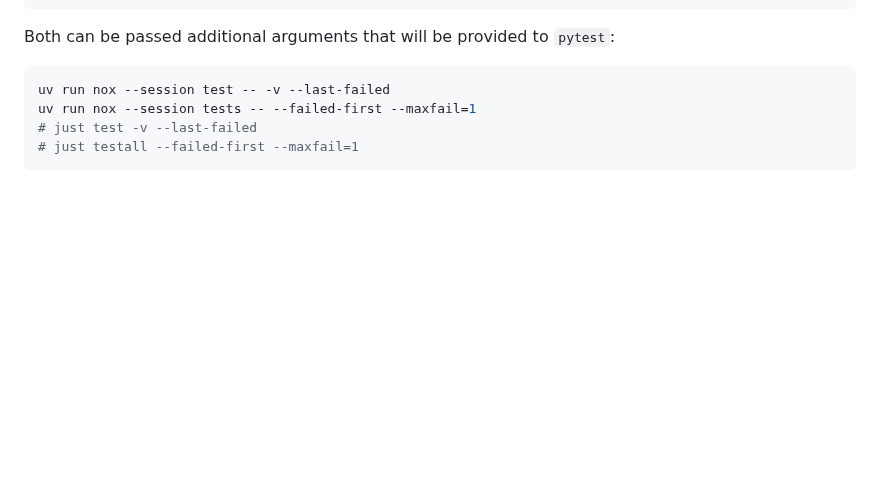
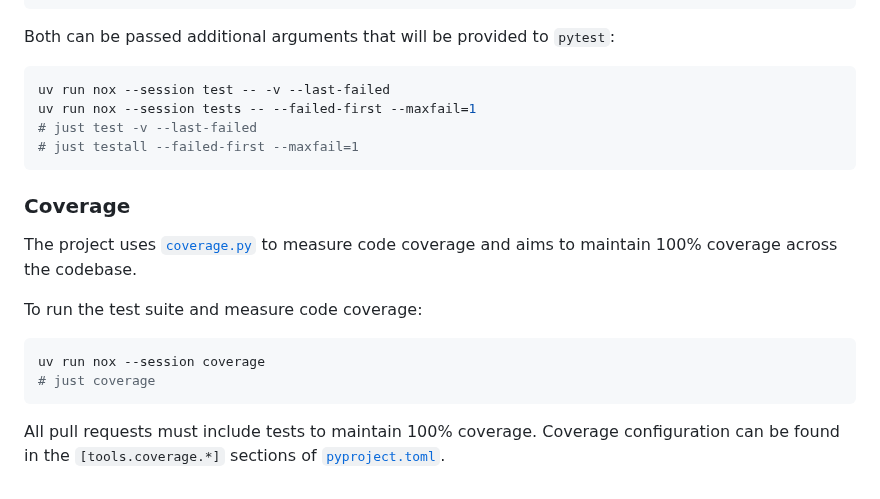
Before and after one commit to joshuadavidthomas/django-github-app, a Markdown page: CONTRIBUTING.md, the part around the change. GitHub-like rendering; blank space fills up the shorter version.

Commit message:
add section on coverage

````diff
--- a/CONTRIBUTING.md
+++ b/CONTRIBUTING.md
@@ -109,3 +109,16 @@ uv run nox --session tests -- --failed-first --maxfail=1
 # just test -v --last-failed
 # just testall --failed-first --maxfail=1
 ```
+
+### Coverage
+
+The project uses [`coverage.py`](https://github.com/nedbat/coverage.py) to measure code coverage and aims to maintain 100% coverage across the codebase.
+
+To run the test suite and measure code coverage:
+
+```bash
+uv run nox --session coverage
+# just coverage
+```
+
+All pull requests must include tests to maintain 100% coverage. Coverage configuration can be found in the `[tools.coverage.*]` sections of [`pyproject.toml`](pyproject.toml).
````
